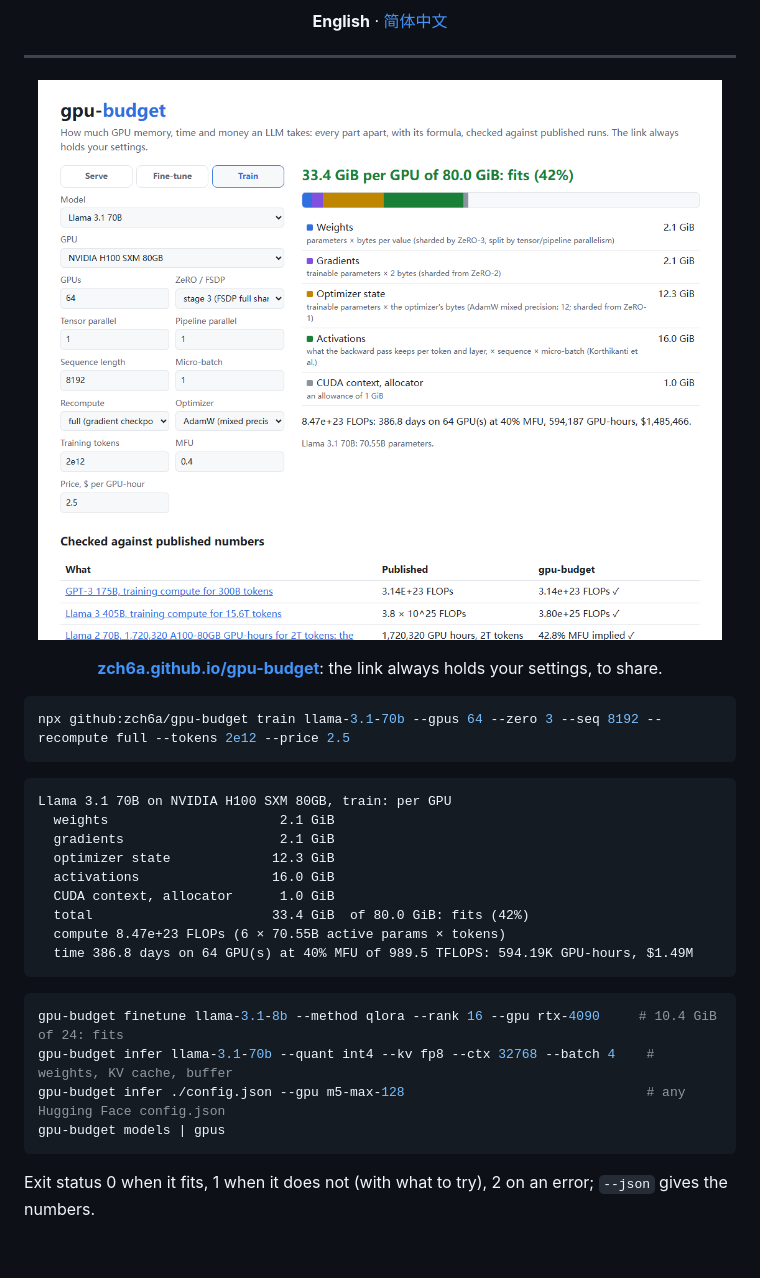
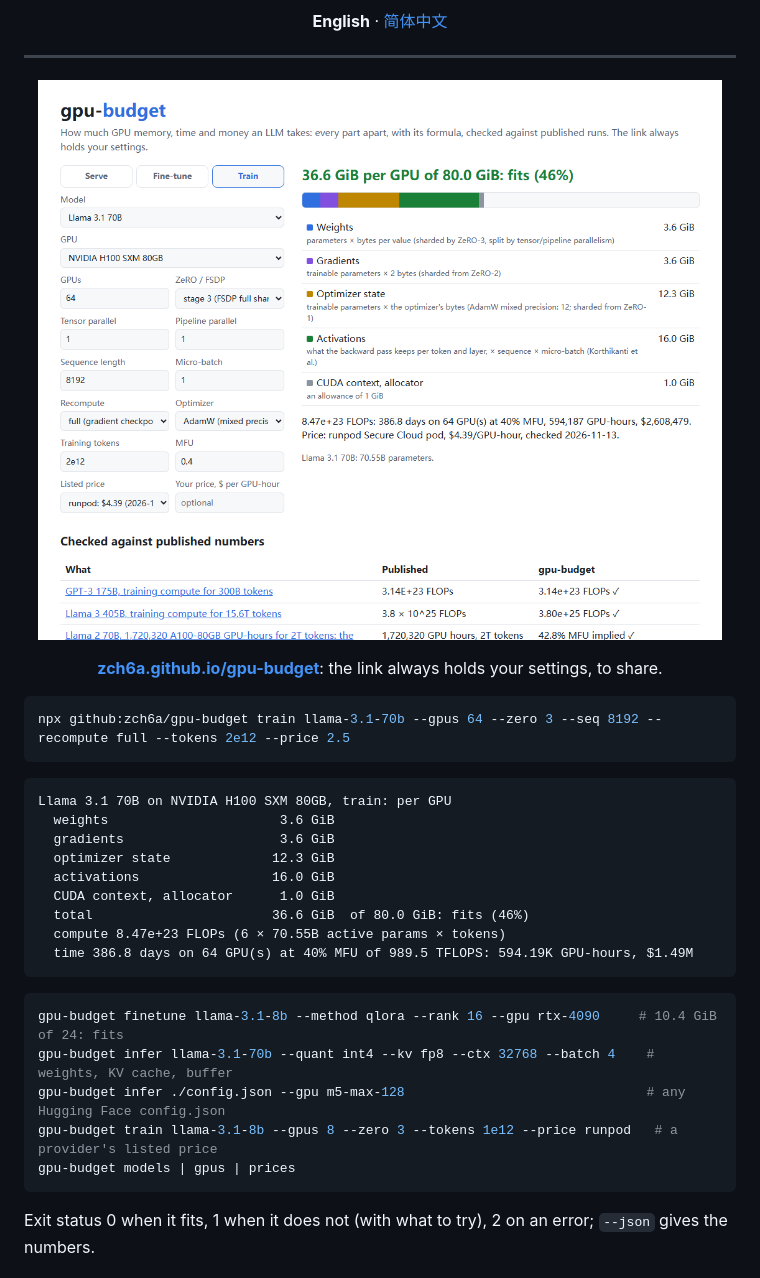
Before and after one commit to zch6a/gpu-budget, a Markdown page: README.md, the part around one of its changes. Drawn GitHub-style; pictures changed too: docs/page.png; blank space fills up the shorter version.

````diff
--- a/README.md
+++ b/README.md
@@ -27,12 +27,12 @@ npx github:zch6a/gpu-budget train llama-3.1-70b --gpus 64 --zero 3 --seq 8192 --
 
 ```
 Llama 3.1 70B on NVIDIA H100 SXM 80GB, train: per GPU
-  weights                      2.1 GiB
-  gradients                    2.1 GiB
+  weights                      3.6 GiB
+  gradients                    3.6 GiB
   optimizer state             12.3 GiB
   activations                 16.0 GiB
   CUDA context, allocator      1.0 GiB
-  total                       33.4 GiB  of 80.0 GiB: fits (42%)
+  total                       36.6 GiB  of 80.0 GiB: fits (46%)
   compute 8.47e+23 FLOPs (6 × 70.55B active params × tokens)
   time 386.8 days on 64 GPU(s) at 40% MFU of 989.5 TFLOPS: 594.19K GPU-hours, $1.49M
 ```
@@ -41,7 +41,8 @@ Llama 3.1 70B on NVIDIA H100 SXM 80GB, train: per GPU
 gpu-budget finetune llama-3.1-8b --method qlora --rank 16 --gpu rtx-4090     # 10.4 GiB of 24: fits
 gpu-budget infer llama-3.1-70b --quant int4 --kv fp8 --ctx 32768 --batch 4    # weights, KV cache, buffer
 gpu-budget infer ./config.json --gpu m5-max-128                               # any Hugging Face config.json
-gpu-budget models | gpus
+gpu-budget train llama-3.1-8b --gpus 8 --zero 3 --tokens 1e12 --price runpod   # a provider's listed price
+gpu-budget models | gpus | prices
 ```
 
 Exit status 0 when it fits, 1 when it does not (with what to try), 2 on an error; `--json` gives the numbers.
````
Also changed, not shown: other parts of README.md (+20 -12 lines), POLISH_LOG.md (+44 -0 lines), README.zh-CN.md (+9 -6 lines), docs/social-preview.png, 8 other files.
